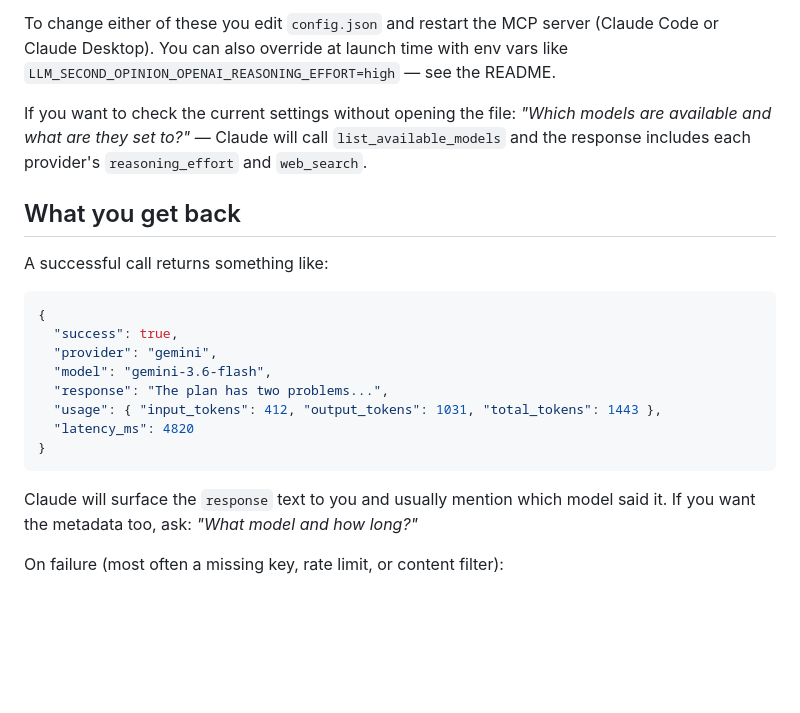
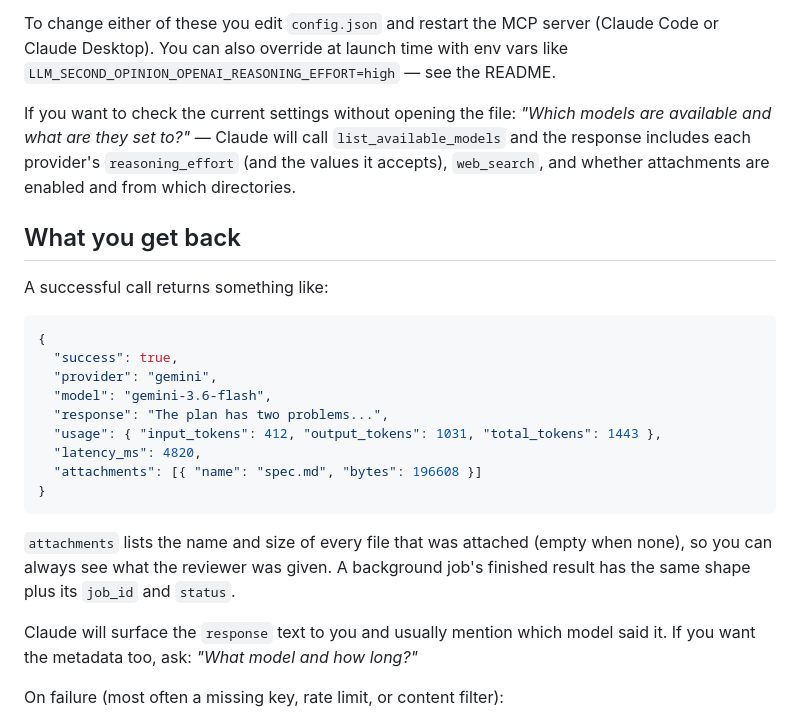
Before and after one commit to leenic/llm-second-opinion, a Markdown page: USAGE.md, the part around one of its changes. Drawn GitHub-style; blank space fills up the shorter version.

````diff
--- a/USAGE.md
+++ b/USAGE.md
@@ -111,7 +115,7 @@ These are per-provider, set once, and apply to every call until you change them:
 
 To change either of these you edit `config.json` and restart the MCP server (Claude Code or Claude Desktop). You can also override at launch time with env vars like `LLM_SECOND_OPINION_OPENAI_REASONING_EFFORT=high` — see the README.
 
-If you want to check the current settings without opening the file: *"Which models are available and what are they set to?"* — Claude will call `list_available_models` and the response includes each provider's `reasoning_effort` and `web_search`.
+If you want to check the current settings without opening the file: *"Which models are available and what are they set to?"* — Claude will call `list_available_models` and the response includes each provider's `reasoning_effort` (and the values it accepts), `web_search`, and whether attachments are enabled and from which directories.
 
 ## What you get back
 
@@ -124,9 +128,12 @@ A successful call returns something like:
   "model": "gemini-3.6-flash",
   "response": "The plan has two problems...",
   "usage": { "input_tokens": 412, "output_tokens": 1031, "total_tokens": 1443 },
-  "latency_ms": 4820
+  "latency_ms": 4820,
+  "attachments": [{ "name": "spec.md", "bytes": 196608 }]
 }
 ```
+
+`attachments` lists the name and size of every file that was attached (empty when none), so you can always see what the reviewer was given. A background job's finished result has the same shape plus its `job_id` and `status`.
 
 Claude will surface the `response` text to you and usually mention which model said it. If you want the metadata too, ask: *"What model and how long?"*
 
````
Also changed, not shown: other parts of USAGE.md (+13 -5 lines), README.md (+9 -6 lines).
